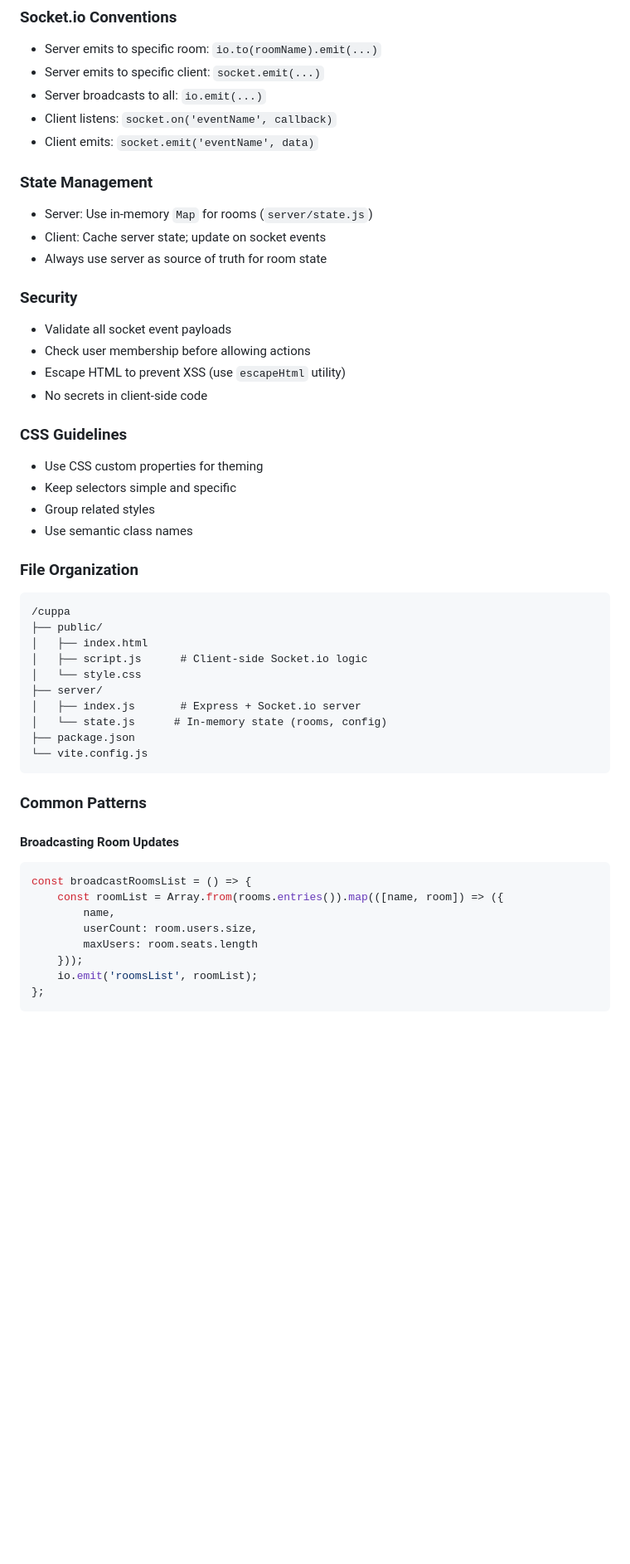
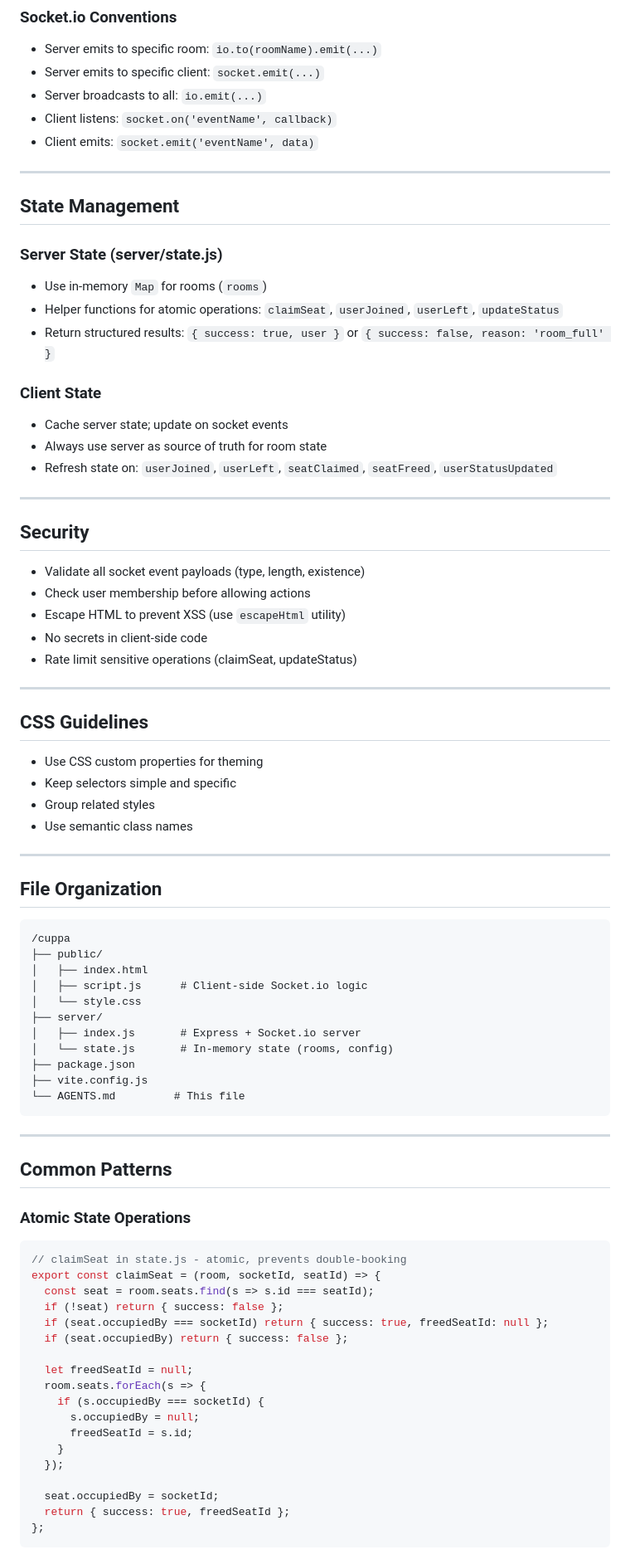
Before and after one commit to RenDev00/cuppa, a Markdown page: AGENTS.md, the part around one of its changes. Shown at 83% size. Rendered like a GitHub page; blank space fills up the shorter version.

Commit message:
docs: update AGENTS.md with comprehensive guidelines

````diff
--- a/AGENTS.md
+++ b/AGENTS.md
@@ -114,24 +153,43 @@ socket.on('claimSeat', (data) => {
 - Client listens: `socket.on('eventName', callback)`
 - Client emits: `socket.emit('eventName', data)`
 
-### State Management
-- Server: Use in-memory `Map` for rooms (`server/state.js`)
-- Client: Cache server state; update on socket events
+---
+
+## State Management
+
+### Server State (server/state.js)
+- Use in-memory `Map` for rooms (`rooms`)
+- Helper functions for atomic operations: `claimSeat`, `userJoined`, `userLeft`, `updateStatus`
+- Return structured results: `{ success: true, user }` or `{ success: false, reason: 'room_full' }`
+
+### Client State
+- Cache server state; update on socket events
 - Always use server as source of truth for room state
+- Refresh state on: `userJoined`, `userLeft`, `seatClaimed`, `seatFreed`, `userStatusUpdated`
 
-### Security
-- Validate all socket event payloads
+---
+
+## Security
+
+- Validate all socket event payloads (type, length, existence)
 - Check user membership before allowing actions
 - Escape HTML to prevent XSS (use `escapeHtml` utility)
 - No secrets in client-side code
+- Rate limit sensitive operations (claimSeat, updateStatus)
 
-### CSS Guidelines
+---
+
+## CSS Guidelines
+
 - Use CSS custom properties for theming
 - Keep selectors simple and specific
 - Group related styles
 - Use semantic class names
 
-### File Organization
+---
+
+## File Organization
+
 ```
 /cuppa
 ├── public/
@@ -140,22 +198,35 @@ socket.on('claimSeat', (data) => {
 │   └── style.css
 ├── server/
 │   ├── index.js       # Express + Socket.io server
-│   └── state.js      # In-memory state (rooms, config)
+│   └── state.js       # In-memory state (rooms, config)
 ├── package.json
-└── vite.config.js
+├── vite.config.js
+└── AGENTS.md         # This file
 ```
 
-### Common Patterns
+---
 
-#### Broadcasting Room Updates
+## Common Patterns
+
+### Atomic State Operations
 ```javascript
-const broadcastRoomsList = () => {
-    const roomList = Array.from(rooms.entries()).map(([name, room]) => ({
-        name,
-        userCount: room.users.size,
-        maxUsers: room.seats.length
-    }));
-    io.emit('roomsList', roomList);
+// claimSeat in state.js - atomic, prevents double-booking
+export const claimSeat = (room, socketId, seatId) => {
+  const seat = room.seats.find(s => s.id === seatId);
+  if (!seat) return { success: false };
+  if (seat.occupiedBy === socketId) return { success: true, freedSeatId: null };
+  if (seat.occupiedBy) return { success: false };
+
+  let freedSeatId = null;
+  room.seats.forEach(s => {
+    if (s.occupiedBy === socketId) {
+      s.occupiedBy = null;
+      freedSeatId = s.id;
+    }
+  });
+
+  seat.occupiedBy = socketId;
+  return { success: true, freedSeatId };
 };
 ```
 
````
Also changed, not shown: other parts of AGENTS.md (+65 -17 lines).
